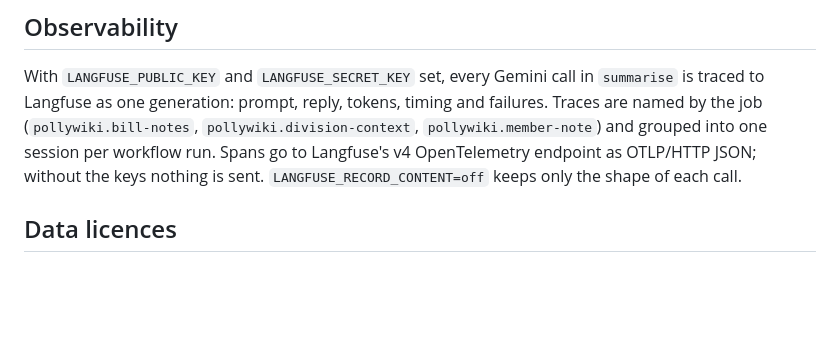
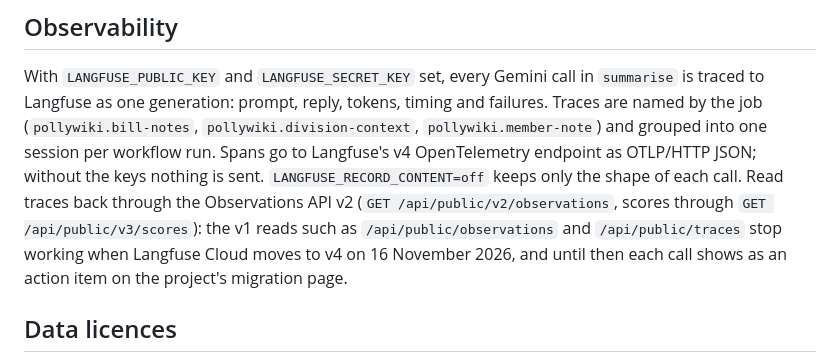
Before and after one commit to logan-han/pollywiki, a Markdown page: README.md, the part around the change. Rendered like a GitHub page; blank space fills up the shorter version.

Commit message:
docs: read traces back through the v2 observations API
The project's only Langfuse v4 action item was one call to the deprecated GET /api/public/observations, made outside the repo while checking for traces. The tracing section now names the v2 observations and v3 scores endpoints, which keep working after the 16 November cutover.

```diff
--- a/README.md
+++ b/README.md
@@ -84,7 +84,12 @@ timing and failures. Traces are named by the job (`pollywiki.bill-notes`,
 `pollywiki.division-context`, `pollywiki.member-note`) and grouped into one
 session per workflow run. Spans go to Langfuse's v4 OpenTelemetry endpoint as
 OTLP/HTTP JSON; without the keys nothing is sent. `LANGFUSE_RECORD_CONTENT=off`
-keeps only the shape of each call.
+keeps only the shape of each call. Read traces back through the Observations
+API v2 (`GET /api/public/v2/observations`, scores through
+`GET /api/public/v3/scores`): the v1 reads such as `/api/public/observations`
+and `/api/public/traces` stop working when Langfuse Cloud moves to v4 on
+16 November 2026, and until then each call shows as an action item on the
+project's migration page.
 
 ## Data licences
 
```
